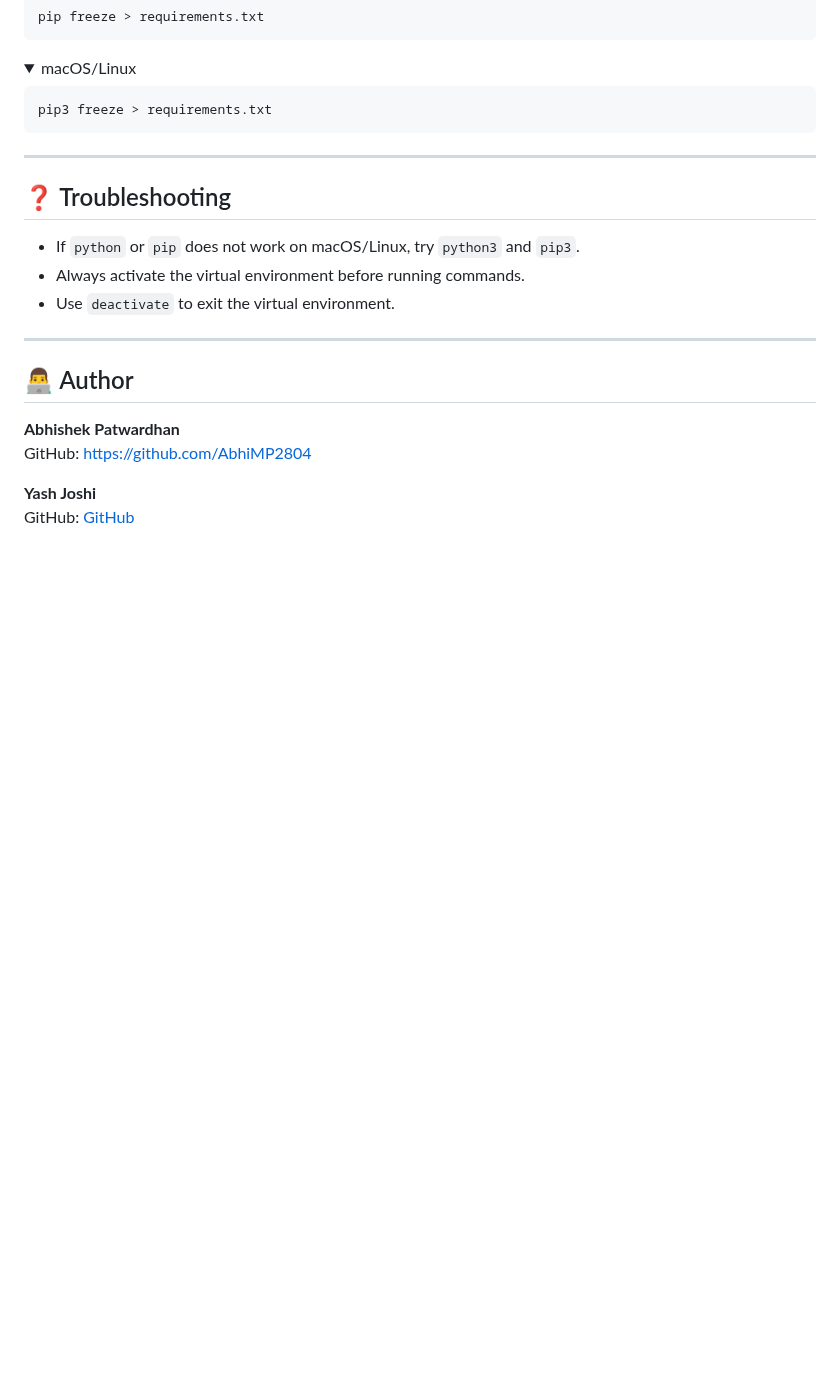
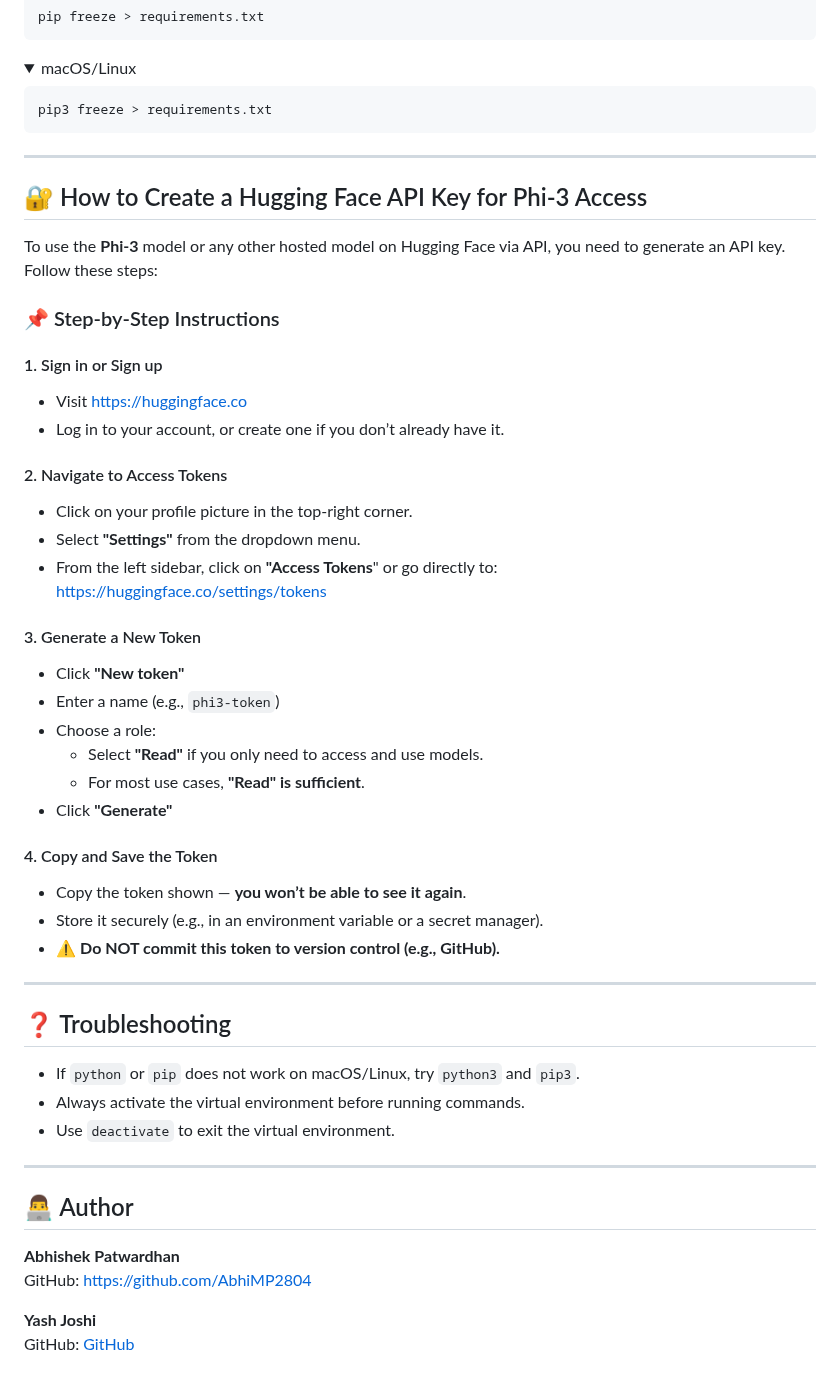
Before and after one commit to YizhuGao/adaptive_learning_webapp, a Markdown page: README.md, the part around the change. Drawn GitHub-style; folded sections open; blank space fills up the shorter version.

```diff
--- a/README.md
+++ b/README.md
@@ -232,6 +232,38 @@ pip3 freeze > requirements.txt
 
 ---
 
+## 🔐 How to Create a Hugging Face API Key for Phi-3 Access
+
+To use the **Phi-3** model or any other hosted model on Hugging Face via API, you need to generate an API key. Follow these steps:
+
+### 📌 Step-by-Step Instructions
+
+#### 1. Sign in or Sign up
+- Visit [https://huggingface.co](https://huggingface.co)
+- Log in to your account, or create one if you don’t already have it.
+
+#### 2. Navigate to Access Tokens
+- Click on your profile picture in the top-right corner.
+- Select **"Settings"** from the dropdown menu.
+- From the left sidebar, click on **"Access Tokens**" or go directly to:
+  [https://huggingface.co/settings/tokens](https://huggingface.co/settings/tokens)
+
+#### 3. Generate a New Token
+- Click **"New token"**
+- Enter a name (e.g., `phi3-token`)
+- Choose a role:
+  - Select **"Read"** if you only need to access and use models.
+  - For most use cases, **"Read" is sufficient**.
+- Click **"Generate"**
+
+#### 4. Copy and Save the Token
+- Copy the token shown — **you won’t be able to see it again**.
+- Store it securely (e.g., in an environment variable or a secret manager).
+- ⚠️ **Do NOT commit this token to version control (e.g., GitHub).**
+
+---
+
+
 ## ❓ Troubleshooting
 
 - If `python` or `pip` does not work on macOS/Linux, try `python3` and `pip3`.
```
